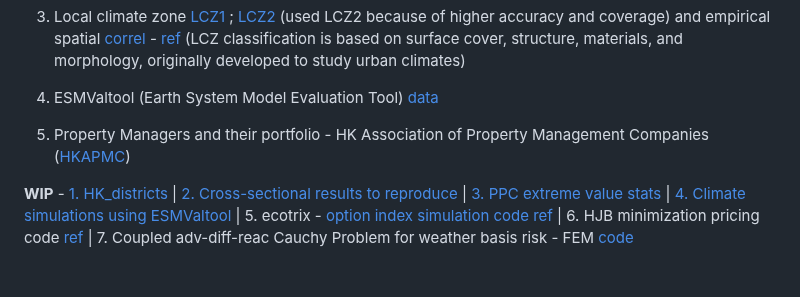
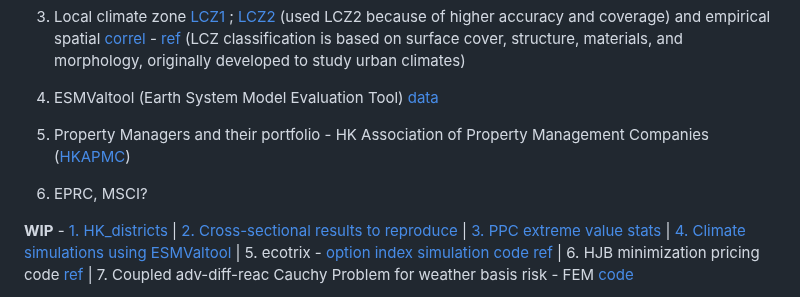
Before and after one commit to JK2-4/WD, a Markdown page: README.md, the part around the change. Rendered like a GitHub page; blank space fills up the shorter version.

```diff
--- a/README.md
+++ b/README.md
@@ -115,6 +115,8 @@ real estate econometric tests - District/sub-district/Estate level [[1]](https:/
 
 5. Property Managers and their portfolio - HK Association of Property Management Companies ([HKAPMC](https://member.hkapmc.org.hk/web/index.php?r=site/viewlist))
 
+6. EPRC, MSCI?
+
 **WIP** -
 [1. HK_districts](https://gohkust-my.sharepoint.com/:w:/g/personal/jkwatra_ust_hk/EQdMTeeAAXpFp8maRr4gYYEBCcaguDTBCdRVDw8yZ5_oNw?e=Vxnm95) | [2. Cross-sectional results to reproduce](https://static-content.springer.com/esm/art%3A10.1038%2Fs41467-023-42925-9/MediaObjects/41467_2023_42925_MOESM1_ESM.pdf) | [3. PPC extreme value stats](https://apc01.safelinks.protection.outlook.com/?url=https%3A%2F%2Fgithub.com%2FECSADES%2Fecsades-matlab&data=05%7C02%7Cjkwatra%40ust.hk%7C572c194225874487620708dcf881fe3f%7Cc917f3e2932249269bb3daca730413ca%7C1%7C0%7C638658484439937268%7CUnknown%7CTWFpbGZsb3d8eyJWIjoiMC4wLjAwMDAiLCJQIjoiV2luMzIiLCJBTiI6Ik1haWwiLCJXVCI6Mn0%3D%7C0%7C%7C%7C&sdata=ovzfZ1L3548qqgT9sGcHc1S9pHiw1qB0TIoDVa9JMpc%3D&reserved=0) | [4. Climate simulations using ESMValtool](https://docs.esmvaltool.org/en/stable/recipes/recipe_impact.html) | 5. ecotrix - [option index simulation code ref](https://github.com/nhcb/thesis/blob/main/thesis_revised.ipynb) | 6. HJB minimization pricing code [ref](https://cocalc.com/github/cantaro86/Financial-Models-Numerical-Methods/blob/master/4.1%20Option%20pricing%20with%20transaction%20costs.ipynb) | 7. Coupled adv-diff-reac Cauchy Problem for weather basis risk - FEM [code](https://github.com/unifem/fenics-notes/blob/master/notebooks/advection-diffusion-reaction.ipynb)
 
```
